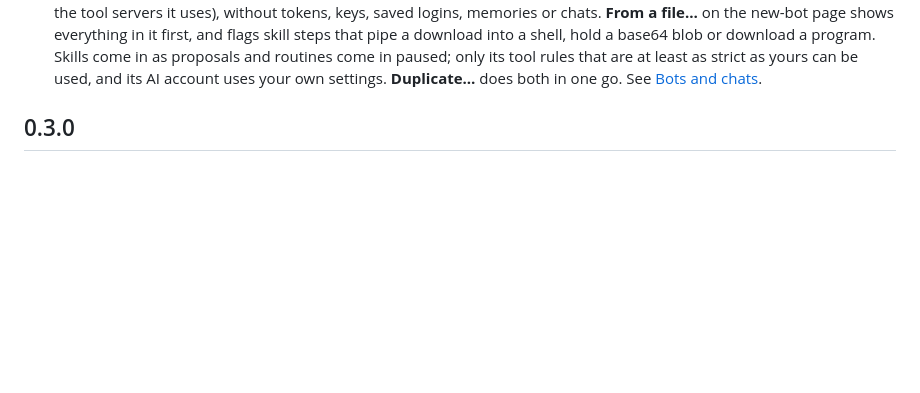
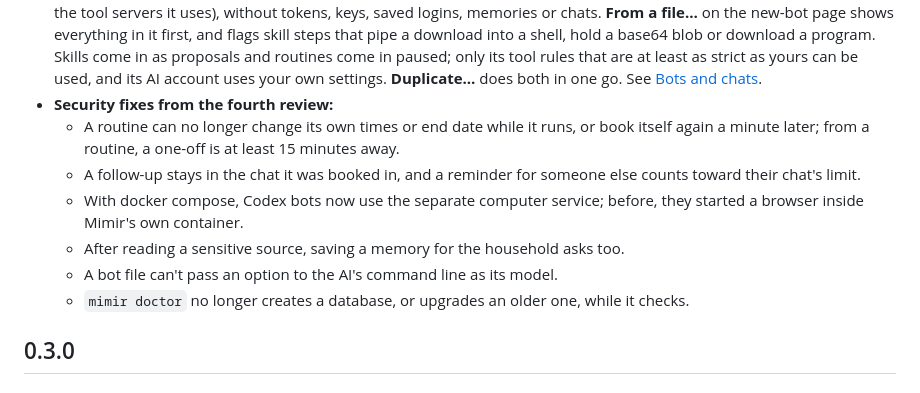
Before and after one commit to currentbits/mimir, a Markdown page: CHANGELOG.md, the part around the change. Drawn GitHub-style; blank space fills up the shorter version.

Commit message:
CHANGELOG: security fixes from round 4
Co-Authored-By: Claude Opus 5.5 <noreply@anthropic.com>

```diff
--- a/CHANGELOG.md
+++ b/CHANGELOG.md
@@ -18,6 +18,15 @@ What changed for people using Mimir. The newest release is at the top; "Unreleas
   blob or download a program. Skills come in as proposals and routines come in paused; only its tool rules that are at
   least as strict as yours can be used, and its AI account uses your own settings.
   **Duplicate…** does both in one go. See [Bots and chats](docs/bots-and-chats.md#export-import-and-duplicate).
+- **Security fixes from the fourth review:**
+  - A routine can no longer change its own times or end date while it runs, or book itself again a minute later;
+    from a routine, a one-off is at least 15 minutes away.
+  - A follow-up stays in the chat it was booked in, and a reminder for someone else counts toward their chat's limit.
+  - With docker compose, Codex bots now use the separate computer service; before, they started a browser inside
+    Mimir's own container.
+  - After reading a sensitive source, saving a memory for the household asks too.
+  - A bot file can't pass an option to the AI's command line as its model.
+  - `mimir doctor` no longer creates a database, or upgrades an older one, while it checks.
 
 ## 0.3.0
 
```
